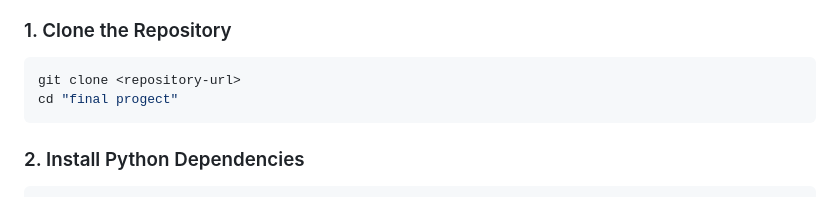
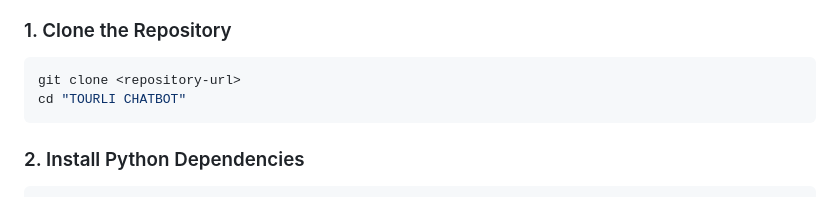
Before and after one commit to AMINEAKH/Tourli-chatbot, a Markdown page: README.md, the part around the change. Drawn GitHub-style.

````diff
--- a/README.md
+++ b/README.md
@@ -108,7 +108,7 @@ The system can answer questions about:
 ### 1. Clone the Repository
 ```bash
 git clone <repository-url>
-cd "final progect"
+cd "TOURLI CHATBOT"
 ```
 
 ### 2. Install Python Dependencies
````
